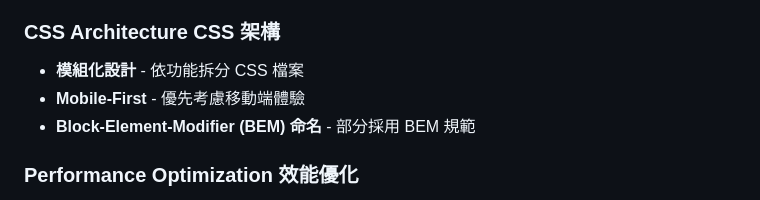
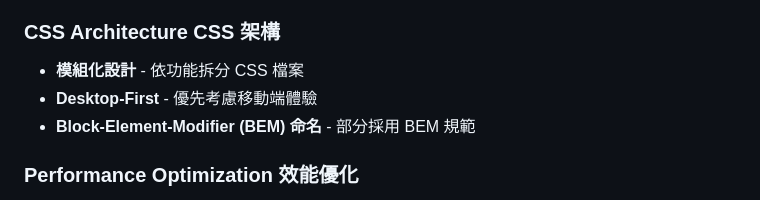
Before and after one commit to codeChris1009/demoIndieBookstore, a Markdown page: README.MD, the part around the change. Rendered like a GitHub page.

Commit message:
Update README.MD (#19)

```diff
--- a/README.MD
+++ b/README.MD
@@ -546,7 +546,7 @@ z-index 層級說明：
 ### CSS Architecture CSS 架構
 
 - **模組化設計** - 依功能拆分 CSS 檔案
-- **Mobile-First** - 優先考慮移動端體驗
+- **Desktop-First** - 優先考慮移動端體驗
 - **Block-Element-Modifier (BEM) 命名** - 部分採用 BEM 規範
 
 ### Performance Optimization 效能優化
```
